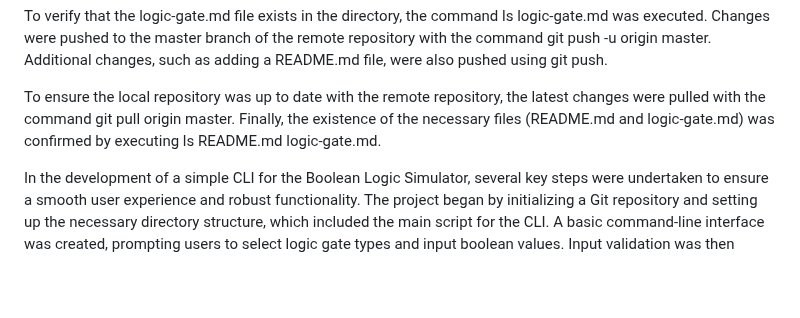
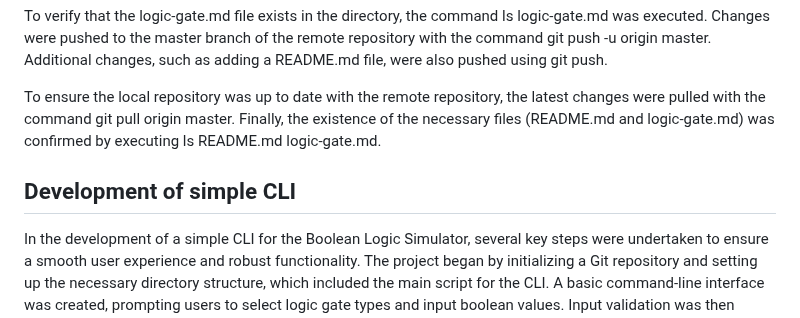
Before and after one commit to Abhishek-Manjunath-03/Assignment1_RSA, a Markdown page: README.md, the part around the change. Drawn GitHub-style; blank space fills up the shorter version.

```diff
--- a/README.md
+++ b/README.md
@@ -56,4 +56,5 @@ To verify that the logic-gate.md file exists in the directory, the command ls lo
 
 To ensure the local repository was up to date with the remote repository, the latest changes were pulled with the command git pull origin master. Finally, the existence of the necessary files (README.md and logic-gate.md) was confirmed by executing ls README.md logic-gate.md.
 
+## Development of simple CLI
 In the development of a simple CLI for the Boolean Logic Simulator, several key steps were undertaken to ensure a smooth user experience and robust functionality. The project began by initializing a Git repository and setting up the necessary directory structure, which included the main script for the CLI. A basic command-line interface was created, prompting users to select logic gate types and input boolean values. Input validation was then implemented to ensure that users could only enter valid gate types (AND, OR, NOT, XOR) and appropriate boolean values (True/False), enhancing the reliability of the simulator. After incorporating the logic for each gate, thorough testing was conducted to verify that the CLI functioned correctly under various input scenarios. Throughout the development process, regular commits were made using Git to track changes and maintain a clear project history. This structured approach not only improved the usability of the CLI but also ensured that it was robust and error-resistant, providing users with an intuitive way to explore fundamental concepts in digital logic.
```
